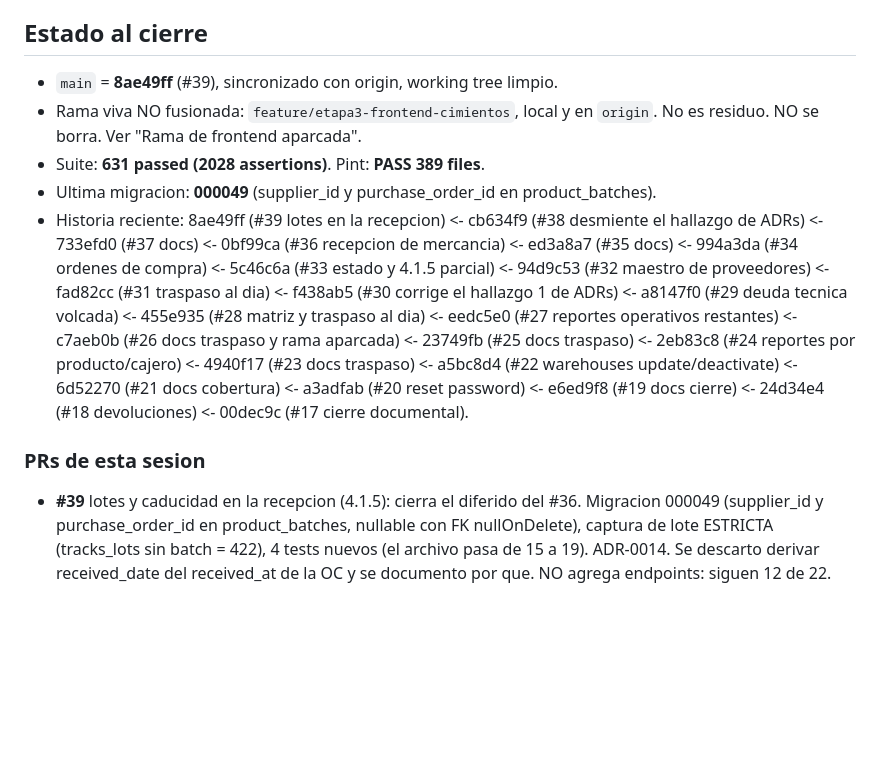
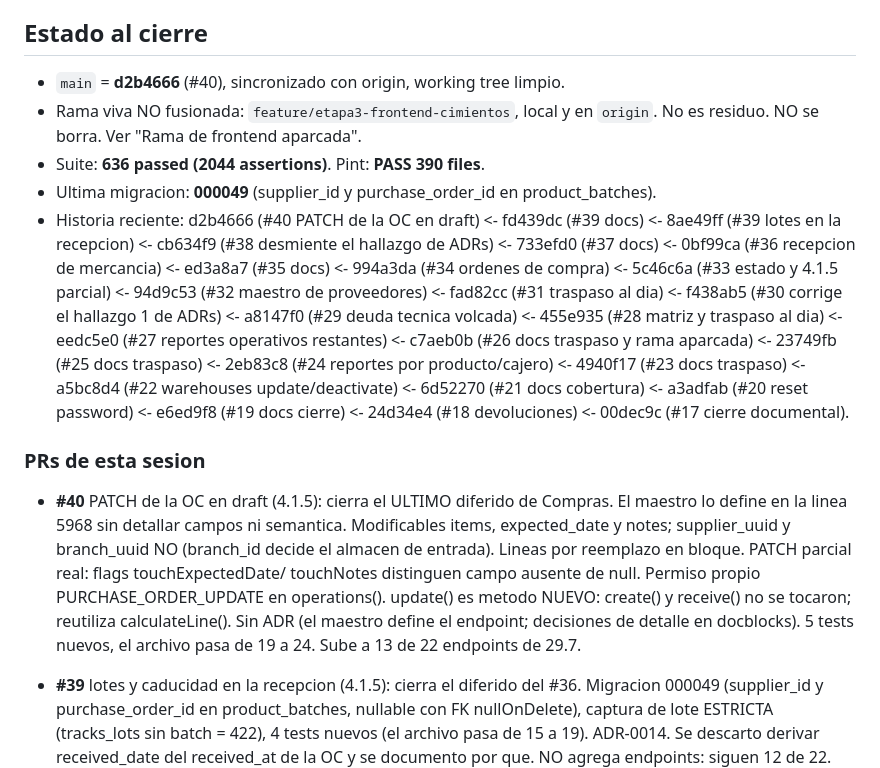
Before and after one commit to Guihega/pos-enterprise, a Markdown page: docs/TRASPASO_SESION.md, the part around the change. Rendered like a GitHub page; blank space fills up the shorter version.

Commit message:
docs: actualiza el estado a d2b4666 y el PATCH de la OC en draft (#40)

```diff
--- a/docs/TRASPASO_SESION.md
+++ b/docs/TRASPASO_SESION.md
@@ -20,12 +20,13 @@ detenerse y reconstruir desde el repo real.
 
 ## Estado al cierre
 
-- `main` = **8ae49ff** (#39), sincronizado con origin, working tree limpio.
+- `main` = **d2b4666** (#40), sincronizado con origin, working tree limpio.
 - Rama viva NO fusionada: `feature/etapa3-frontend-cimientos`, local y en `origin`.
   No es residuo. NO se borra. Ver "Rama de frontend aparcada".
-- Suite: **631 passed (2028 assertions)**. Pint: **PASS 389 files**.
+- Suite: **636 passed (2044 assertions)**. Pint: **PASS 390 files**.
 - Ultima migracion: **000049** (supplier_id y purchase_order_id en product_batches).
-- Historia reciente: 8ae49ff (#39 lotes en la recepcion) <- cb634f9 (#38
+- Historia reciente: d2b4666 (#40 PATCH de la OC en draft) <- fd439dc
+  (#39 docs) <- 8ae49ff (#39 lotes en la recepcion) <- cb634f9 (#38
   desmiente el hallazgo de ADRs) <- 733efd0 (#37 docs) <- 0bf99ca (#36
   recepcion de mercancia) <- ed3a8a7 (#35
   docs) <- 994a3da (#34 ordenes de compra) <- 5c46c6a (#33 estado
@@ -40,6 +41,18 @@ detenerse y reconstruir desde el repo real.
   24d34e4 (#18 devoluciones) <- 00dec9c (#17 cierre documental).
 
 ### PRs de esta sesion
+
+- **#40** PATCH de la OC en draft (4.1.5): cierra el ULTIMO diferido de
+  Compras. El maestro lo define en la linea 5968 sin detallar campos ni
+  semantica. Modificables items, expected_date y notes; supplier_uuid y
+  branch_uuid NO (branch_id decide el almacen de entrada). Lineas por
+  reemplazo en bloque. PATCH parcial real: flags touchExpectedDate/
+  touchNotes distinguen campo ausente de null. Permiso propio
+  PURCHASE_ORDER_UPDATE en operations(). update() es metodo NUEVO:
+  create() y receive() no se tocaron; reutiliza calculateLine(). Sin
+  ADR (el maestro define el endpoint; decisiones de detalle en
+  docblocks). 5 tests nuevos, el archivo pasa de 19 a 24. Sube a 13 de
+  22 endpoints de 29.7.
 
 - **#39** lotes y caducidad en la recepcion (4.1.5): cierra el diferido
   del #36. Migracion 000049 (supplier_id y purchase_order_id en
```
